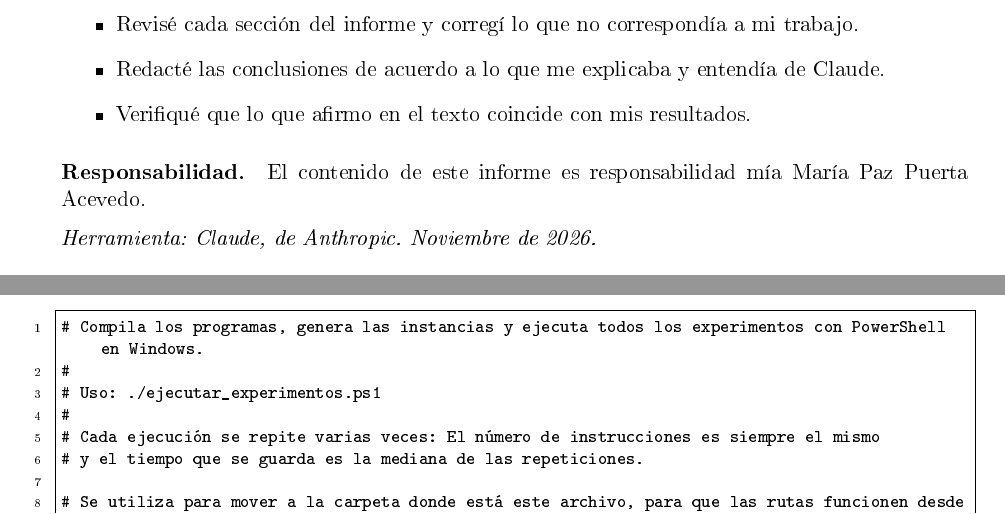
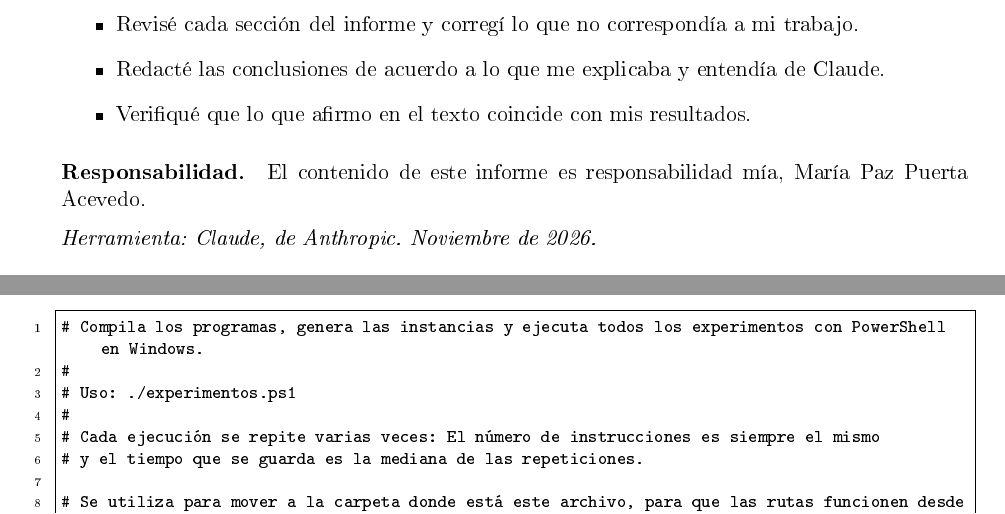
Before and after one commit to MariaPazPuertaa/MinimumSpanningTree, a LaTeX document (informe/informe.tex): two parts of pages 6 and 15 of 20, joined at a grey line, cut so that both start at the same text. The pictures show the PDF file informe/informe.pdf that the author committed with the source.

Commit message:
Se realizó un cambio

```diff
--- a/informe/informe.tex
+++ b/informe/informe.tex
@@ -163,7 +163,7 @@ Este informe se elaboró con apoyo de Claude (Anthropic), un asistente de inteli
   \item Verifiqué que lo que afirmo en el texto coincide con mis resultados.
 \end{itemize}
 
-\paragraph{Responsabilidad.} El contenido de este informe es responsabilidad mía María Paz Puerta Acevedo.
+\paragraph{Responsabilidad.} El contenido de este informe es responsabilidad mía, María Paz Puerta Acevedo.
 
 \medskip
 \noindent\textit{Herramienta: Claude, de Anthropic. Noviembre de 2026.}
```
Also changed, not shown: informe/informe.pdf, 3 other files.
